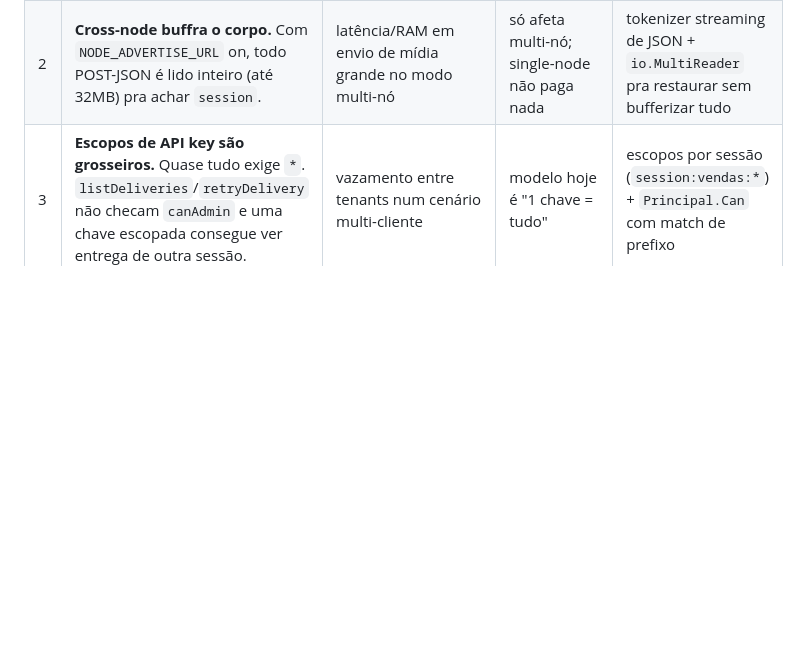
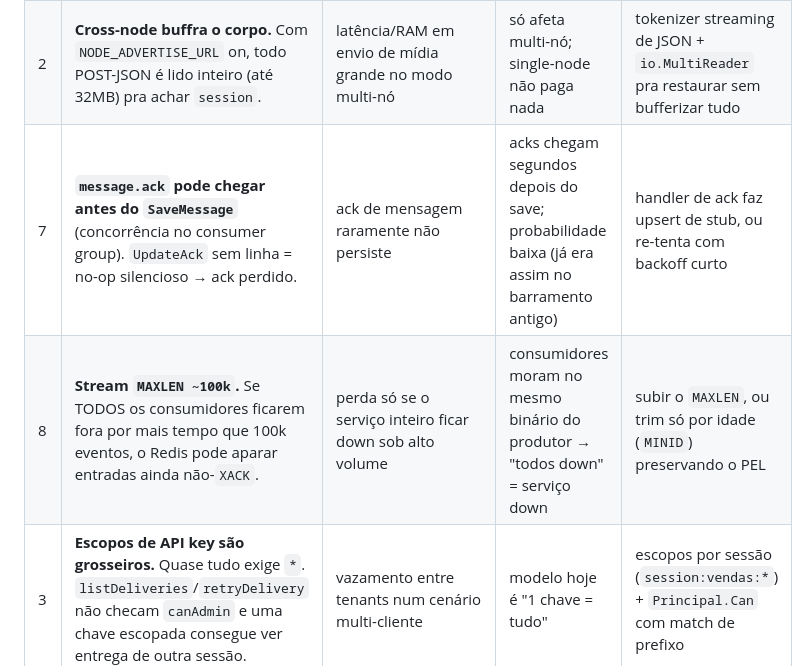
Before and after one commit to fdsriopreto-code/wa-gateway, a Markdown page: docs/ROADMAP.md, the part around the change. Rendered like a GitHub page; blank space fills up the shorter version.

Commit message:
docs: riscos residuais do Redis Stream (#7 ack-antes-save, #8 trim do PEL)
Co-Authored-By: Claude Sonnet 5 <noreply@anthropic.com>

```diff
--- a/docs/ROADMAP.md
+++ b/docs/ROADMAP.md
@@ -132,6 +132,8 @@ Estado honesto depois do batch de escala/robustez.
 |---|---|---|---|---|
 | 1 | ~~Barramento in-process descartava evento sob pico.~~ **RESOLVIDO** (commit do Redis Stream): webhook e inbox consomem de `wa:events` com `XACK`+`XAUTOCLAIM`. Resta um buffer de escrita de 8192 no `Stream.Append` que, se encher (Redis persistentemente lento), loga `event NAO duravel` e perde. | ~~perda silenciosa~~ agora só num cenário de Redis degradado | buffer 8192 + `XADD` com timeout 5s + log/contador | back-pressure no `Append` (bloquear o `emit` uns ms) ou escrita síncrona quando o buffer passa de X% |
 | 2 | **Cross-node buffra o corpo.** Com `NODE_ADVERTISE_URL` on, todo POST-JSON é lido inteiro (até 32MB) pra achar `session`. | latência/RAM em envio de mídia grande no modo multi-nó | só afeta multi-nó; single-node não paga nada | tokenizer streaming de JSON + `io.MultiReader` pra restaurar sem bufferizar tudo |
+| 7 | **`message.ack` pode chegar antes do `SaveMessage`** (concorrência no consumer group). `UpdateAck` sem linha = no-op silencioso → ack perdido. | ack de mensagem raramente não persiste | acks chegam segundos depois do save; probabilidade baixa (já era assim no barramento antigo) | handler de ack faz upsert de stub, ou re-tenta com backoff curto |
+| 8 | **Stream `MAXLEN ~100k`.** Se TODOS os consumidores ficarem fora por mais tempo que 100k eventos, o Redis pode aparar entradas ainda não-`XACK`. | perda só se o serviço inteiro ficar down sob alto volume | consumidores moram no mesmo binário do produtor → "todos down" = serviço down | subir o `MAXLEN`, ou trim só por idade (`MINID`) preservando o PEL |
 | 3 | **Escopos de API key são grosseiros.** Quase tudo exige `*`. `listDeliveries`/`retryDelivery` não checam `canAdmin` e uma chave escopada consegue ver entrega de outra sessão. | vazamento entre tenants num cenário multi-cliente | modelo hoje é "1 chave = tudo" | escopos por sessão (`session:vendas:*`) + `Principal.Can` com match de prefixo |
 | 4 | **Sem dead-letter de webhook.** Depois de N tentativas o asynq desiste; a linha fica `failed` sem alerta. | entregas silenciosamente perdidas | botão "reenviar" manual no console | evento `webhook.exhausted` no próprio barramento + métrica |
 | 5 | **Segredos em texto puro.** HMAC secret do webhook mora em `sessions.config` JSONB sem cifra. | quem lê o Postgres lê os segredos | acesso ao banco já é privilegiado | cifrar campos sensíveis com uma key de env (AES-GCM) |
```
